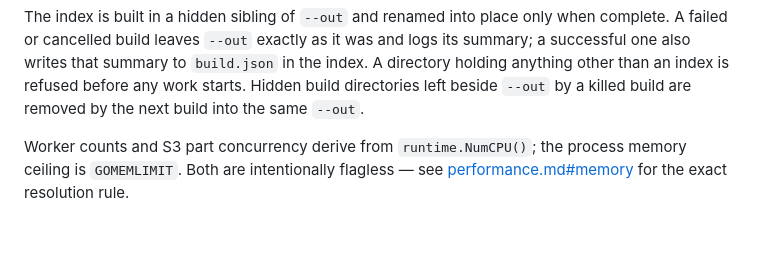
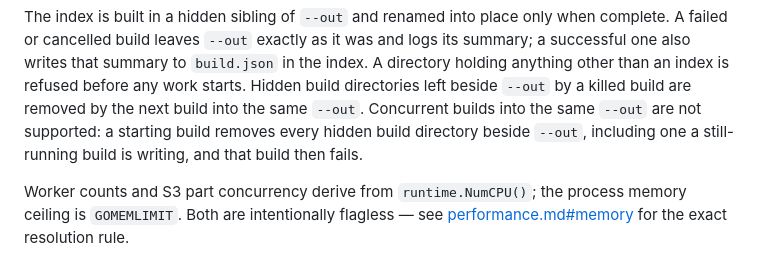
Before and after one commit to eunmann/s3-inv-db, a Markdown page: docs/cli.md, the part around the change. Drawn GitHub-style; blank space fills up the shorter version.

Commit message:
docs(cli): state that builds into the same --out must not overlap
A starting build removes every hidden staging directory beside --out,
including one a still-running build owns, so the running build fails.

Task: review R2

Co-Authored-By: Claude Opus 5.5 <noreply@anthropic.com>

```diff
--- a/docs/cli.md
+++ b/docs/cli.md
@@ -43,7 +43,10 @@ exactly as it was and logs its summary; a successful one also writes
 that summary to `build.json` in the index. A directory holding anything
 other than an index is refused before any work starts. Hidden build
 directories left beside `--out` by a killed build are removed by the
-next build into the same `--out`.
+next build into the same `--out`. Concurrent builds into the same
+`--out` are not supported: a starting build removes every hidden build
+directory beside `--out`, including one a still-running build is
+writing, and that build then fails.
 
 Worker counts and S3 part concurrency derive from `runtime.NumCPU()`;
 the process memory ceiling is `GOMEMLIMIT`. Both are intentionally
```
